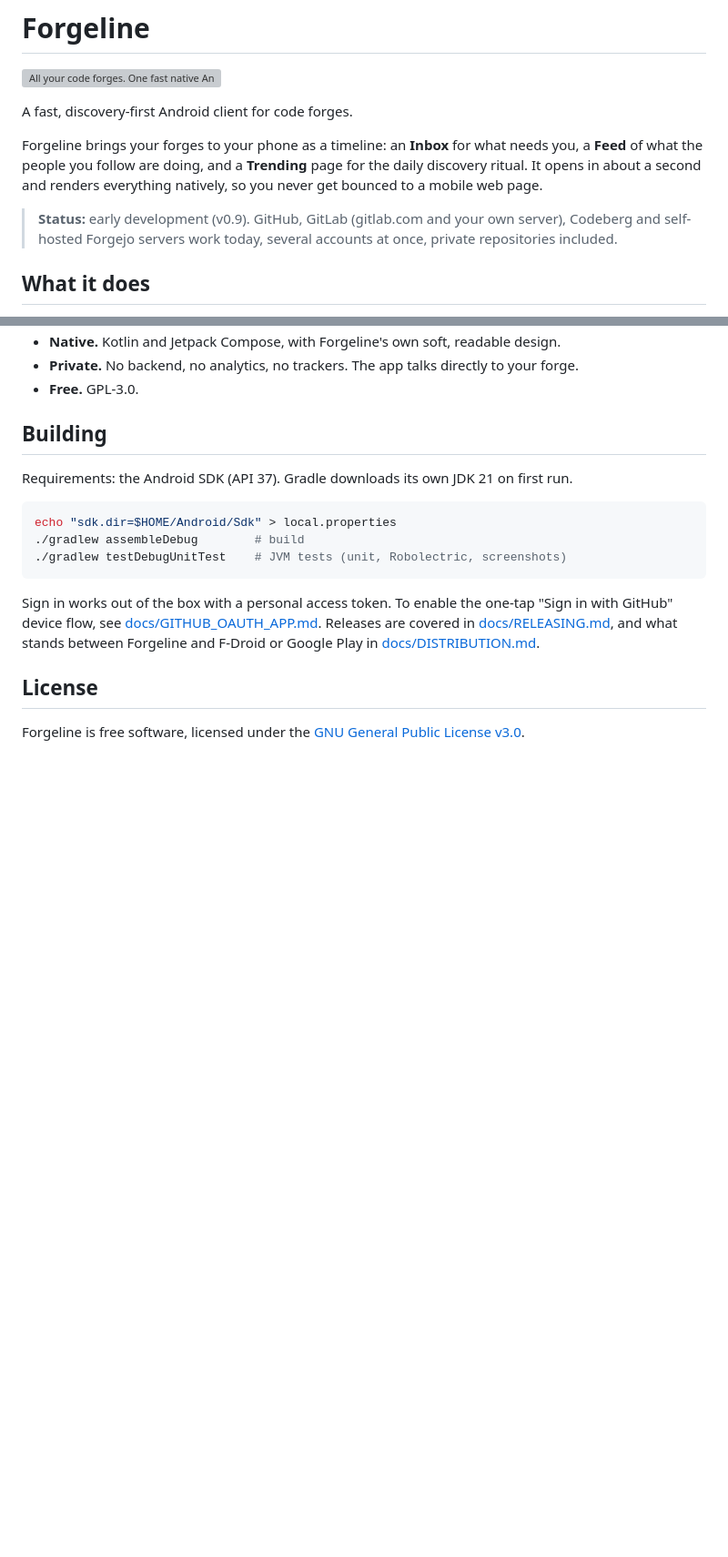
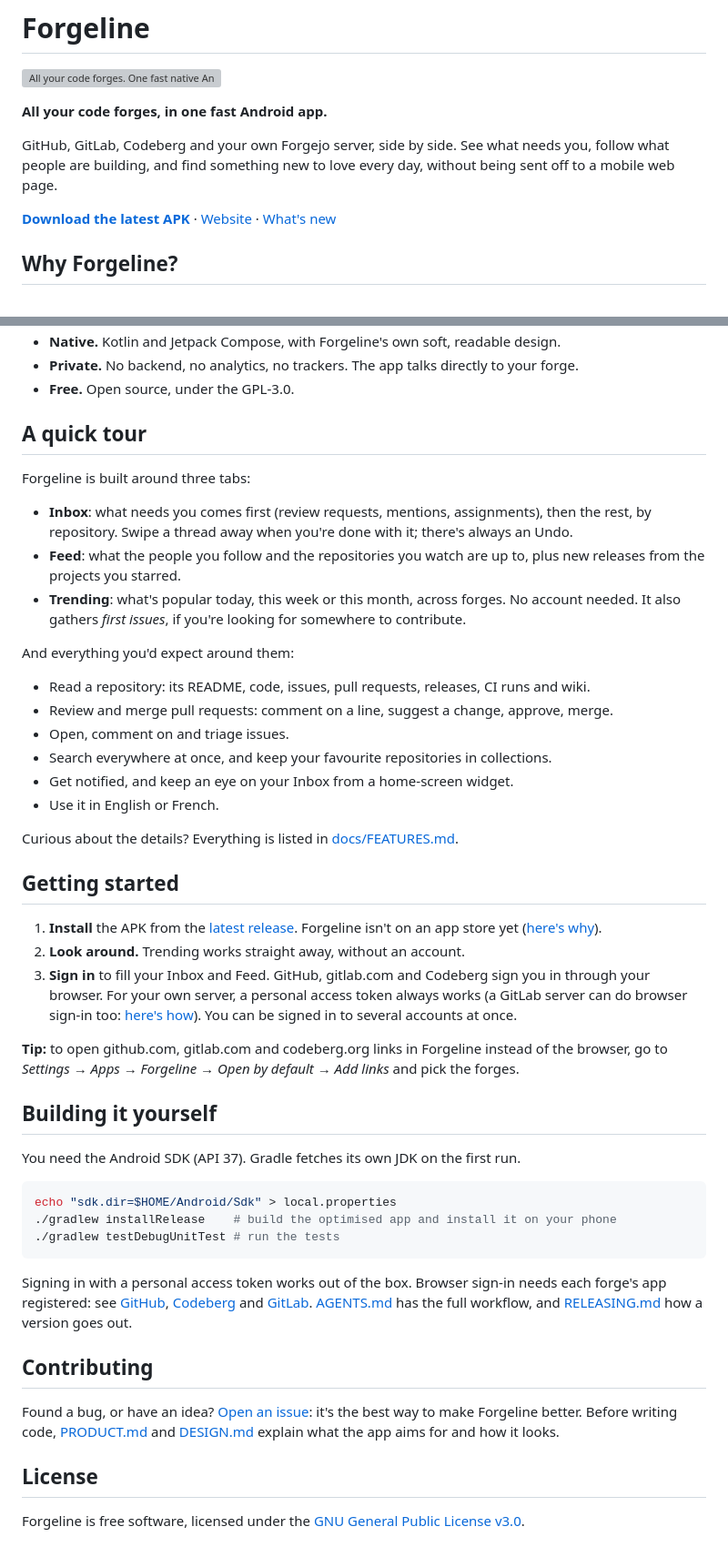
Before and after one commit to RoiArthurB/forgeline, a Markdown page: README.md, 2 parts joined by grey strips. Shown at 91% size. Rendered like a GitHub page; blank space fills up the shorter version; grey boxes are pictures that could not be loaded.

Commit message:
feat: Make README friendlier

````diff
--- a/README.md
+++ b/README.md
@@ -2,11 +2,11 @@
 
 ![All your code forges. One fast native Android app.](.github/hero-readme.webp)
 
-A fast, discovery-first Android client for code forges.
+**All your code forges, in one fast Android app.**
 
-Forgeline brings your forges to your phone as a timeline: an **Inbox** for what needs you, a **Feed** of what the people you follow are doing, and a **Trending** page for the daily discovery ritual. It opens in about a second and renders everything natively, so you never get bounced to a mobile web page.
+GitHub, GitLab, Codeberg and your own Forgejo server, side by side. See what needs you, follow what people are building, and find something new to love every day, without being sent off to a mobile web page.
 
-> **Status:** early development (v0.9). GitHub, GitLab (gitlab.com and your own server), Codeberg and self-hosted Forgejo servers work today, several accounts at once, private repositories included.
+[**Download the latest APK**](https://github.com/RoiArthurB/forgeline/releases/latest) · [Website](https://arthurbrugiere.fr/forgeline/) · [What's new](docs/release-notes)
 
-## What it does
+## Why Forgeline?
 
@@ -41,18 +14,49 @@ Sign in with the one-tap device flow (GitHub), browser OAuth with PKCE (Codeberg
 - **Native.** Kotlin and Jetpack Compose, with Forgeline's own soft, readable design.
 - **Private.** No backend, no analytics, no trackers. The app talks directly to your forge.
-- **Free.** GPL-3.0.
+- **Free.** Open source, under the GPL-3.0.
 
-## Building
+## A quick tour
 
-Requirements: the Android SDK (API 37). Gradle downloads its own JDK 21 on first run.
+Forgeline is built around three tabs:
+
+- **Inbox**: what needs you comes first (review requests, mentions, assignments), then the rest, by repository. Swipe a thread away when you're done with it; there's always an Undo.
+- **Feed**: what the people you follow and the repositories you watch are up to, plus new releases from the projects you starred.
+- **Trending**: what's popular today, this week or this month, across forges. No account needed. It also gathers *first issues*, if you're looking for somewhere to contribute.
+
+And everything you'd expect around them:
+
+- Read a repository: its README, code, issues, pull requests, releases, CI runs and wiki.
+- Review and merge pull requests: comment on a line, suggest a change, approve, merge.
+- Open, comment on and triage issues.
+- Search everywhere at once, and keep your favourite repositories in collections.
+- Get notified, and keep an eye on your Inbox from a home-screen widget.
+- Use it in English or French.
+
+Curious about the details? Everything is listed in [docs/FEATURES.md](docs/FEATURES.md).
+
+## Getting started
+
+1. **Install** the APK from the [latest release](https://github.com/RoiArthurB/forgeline/releases/latest). Forgeline isn't on an app store yet ([here's why](docs/DISTRIBUTION.md)).
+2. **Look around.** Trending works straight away, without an account.
+3. **Sign in** to fill your Inbox and Feed. GitHub, gitlab.com and Codeberg sign you in through your browser. For your own server, a personal access token always works (a GitLab server can do browser sign-in too: [here's how](docs/GITLAB_OAUTH_APP.md)). You can be signed in to several accounts at once.
+
+**Tip:** to open github.com, gitlab.com and codeberg.org links in Forgeline instead of the browser, go to *Settings → Apps → Forgeline → Open by default → Add links* and pick the forges.
+
+## Building it yourself
+
+You need the Android SDK (API 37). Gradle fetches its own JDK on the first run.
 
 ```sh
 echo "sdk.dir=$HOME/Android/Sdk" > local.properties
-./gradlew assembleDebug        # build
-./gradlew testDebugUnitTest    # JVM tests (unit, Robolectric, screenshots)
+./gradlew installRelease    # build the optimised app and install it on your phone
+./gradlew testDebugUnitTest # run the tests
 ```
 
-Sign in works out of the box with a personal access token. To enable the one-tap "Sign in with GitHub" device flow, see [docs/GITHUB_OAUTH_APP.md](docs/GITHUB_OAUTH_APP.md). Releases are covered in [docs/RELEASING.md](docs/RELEASING.md), and what stands between Forgeline and F-Droid or Google Play in [docs/DISTRIBUTION.md](docs/DISTRIBUTION.md).
+Signing in with a personal access token works out of the box. Browser sign-in needs each forge's app registered: see [GitHub](docs/GITHUB_OAUTH_APP.md), [Codeberg](docs/CODEBERG_OAUTH_APP.md) and [GitLab](docs/GITLAB_OAUTH_APP.md). [AGENTS.md](AGENTS.md) has the full workflow, and [RELEASING.md](docs/RELEASING.md) how a version goes out.
+
+## Contributing
+
+Found a bug, or have an idea? [Open an issue](https://github.com/RoiArthurB/forgeline/issues): it's the best way to make Forgeline better. Before writing code, [PRODUCT.md](PRODUCT.md) and [DESIGN.md](DESIGN.md) explain what the app aims for and how it looks.
 
 ## License
 
````
Also changed, not shown: other parts of README.md (+1 -28 lines), docs/FEATURES.md (added, +43 -0 lines).
